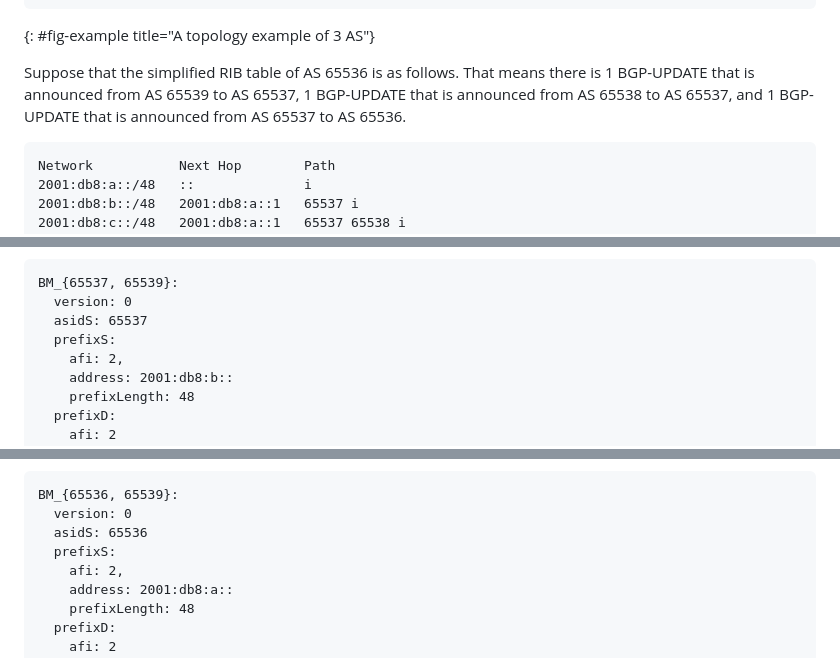
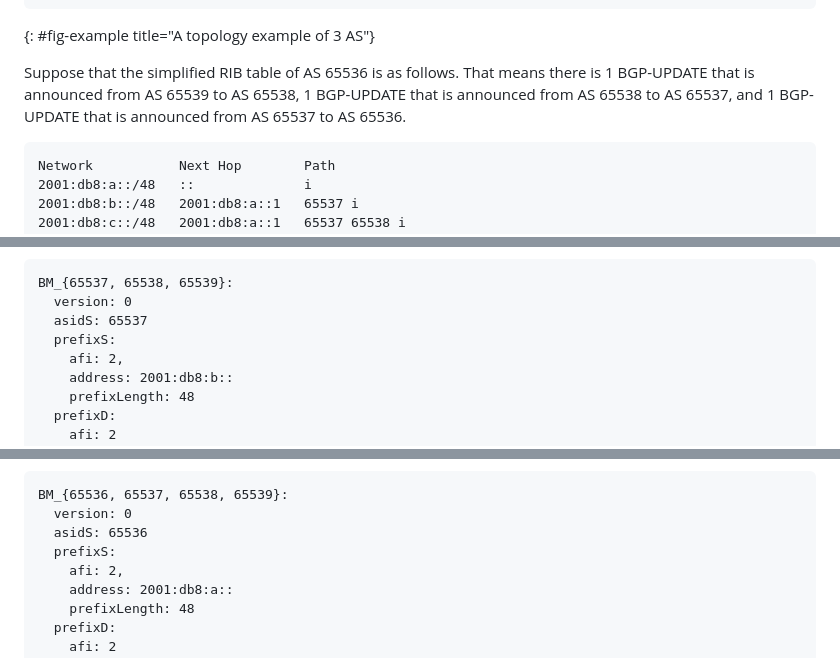
Before and after one commit to BasilGuo/fc-binding-message, a Markdown page: draft-xu-fc-binding-message.md, 3 parts joined by grey strips. GitHub-like rendering.

```diff
--- a/draft-xu-fc-binding-message.md
+++ b/draft-xu-fc-binding-message.md
@@ -264,7 +264,7 @@ Taking the following topology as an example, there are 4 ASes and the topology o
 ~~~~~~
 {: #fig-example title="A topology example of 3 AS"}
 
-Suppose that the simplified RIB table of AS 65536 is as follows. That means there is 1 BGP-UPDATE that is announced from AS 65539 to AS 65537, 1 BGP-UPDATE that is announced from AS 65538 to AS 65537, and 1 BGP-UPDATE that is announced from AS 65537 to AS 65536.
+Suppose that the simplified RIB table of AS 65536 is as follows. That means there is 1 BGP-UPDATE that is announced from AS 65539 to AS 65538, 1 BGP-UPDATE that is announced from AS 65538 to AS 65537, and 1 BGP-UPDATE that is announced from AS 65537 to AS 65536.
 
 
 ~~~~~~
@@ -303,7 +303,7 @@ BM_{65538, 65539}:
 Next, the BGP router in AS 65537 would generate one FC `FC_{65539, 65538, 65537, 65536}`, one BM, and one FCList after receiving the BGP-UPDATE message. The new generated FC and BM would be placed at RPKI repository, but the FCList which contains the asid of AS 65537 and the FCIDs of the two FCs, i.e. `{BMID2, {FC_{65539, 65538}_id, FC_{65539, 65538, 65537}_id}`, would be sent to the ASes on the BGP-UPDATE propagation path, which means the FCList would be sent to AS 65538 and AS 65539 independently. And the BGP-UPDATE would also announce to AS 65536. For BM generated by BGP router of AS 65537, it fills the eContent of BM signed object as follows:
 
 ~~~~~~
-BM_{65537, 65539}:
+BM_{65537, 65538, 65539}:
   version: 0
   asidS: 65537
   prefixS:
@@ -322,7 +322,7 @@ BM_{65537, 65539}:
 Finally, the BGP router in AS 65536 would generate one BM and one FCList after receiving the BGP-UPDATE message. The new generated BM would be placed at RPKI repository, but the FCList which contains the asid of AS 65536 and the FCIDs of the three FCs, i.e. `{BMID3, {FC_{65539, 65538}_id, FC_{65539, 65538, 65537}_id, FC_{65539, 65538, 65537, 65536}_id}`, would be sent to the ASes on the BGP-UPDATE propagation path, which means the FCList would be sent to AS 65537, AS 65538, and AS 65539. For BM generated by BGP router of AS 65537, it fills the eContent of BM signed object as follows:
 
 ~~~~~~
-BM_{65536, 65539}:
+BM_{65536, 65537, 65538, 65539}:
   version: 0
   asidS: 65536
   prefixS:
```
